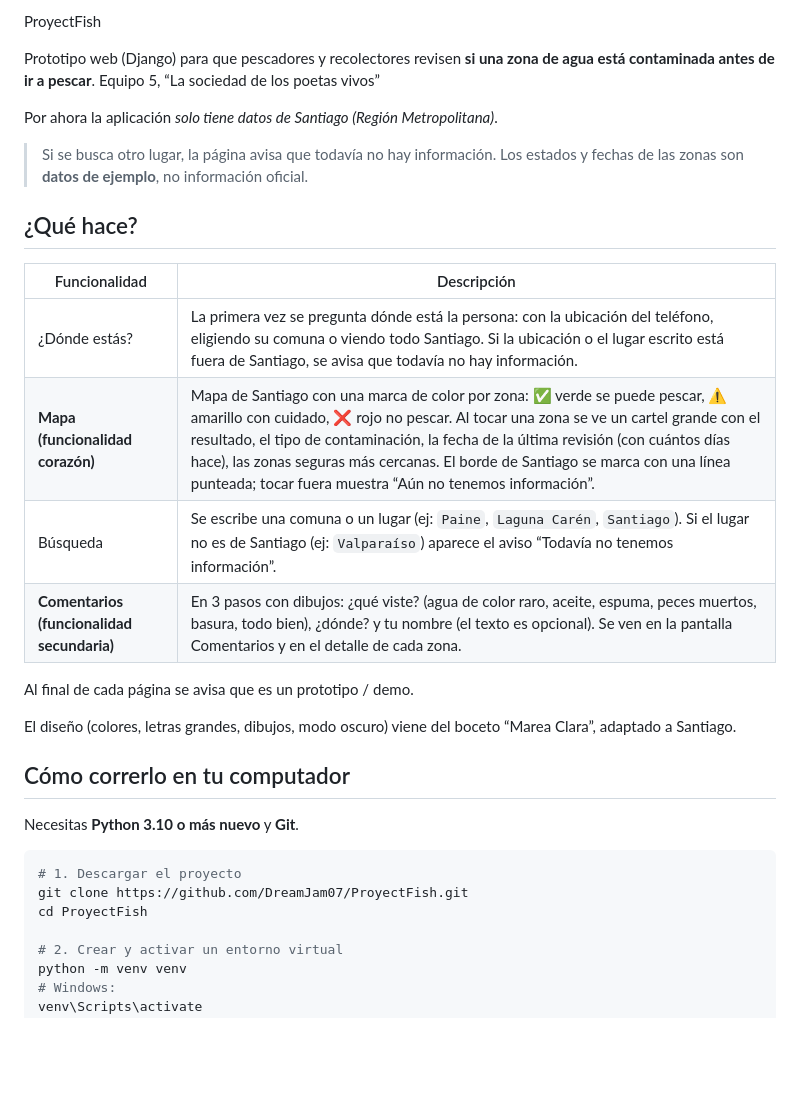
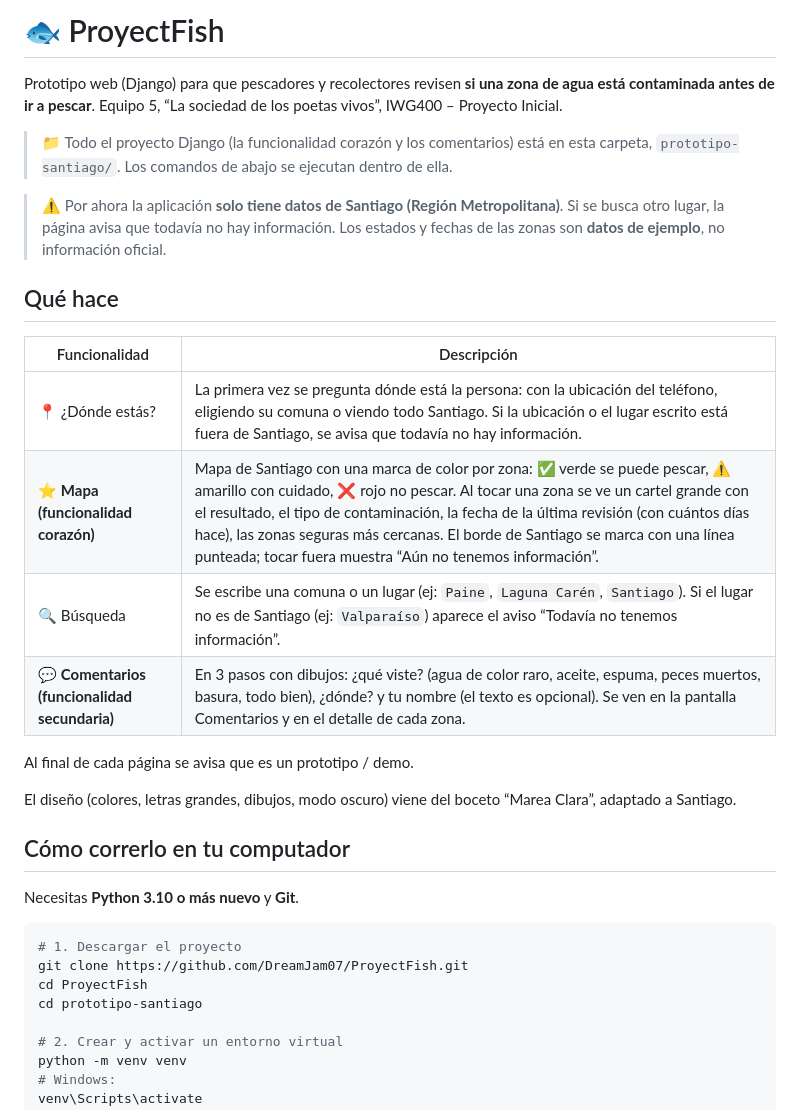
Before and after one commit to DreamJam07/ProyectFish, a Markdown page: prototipo-santiago/README.md, the part around the change. Rendered like a GitHub page; blank space fills up the shorter version.

Commit message:
Revise README for ProyectFish with improved details
Updated README to enhance clarity and structure, added new sections and improved formatting.

```diff
--- a/prototipo-santiago/README.md
+++ b/prototipo-santiago/README.md
@@ -1,20 +1,24 @@
-ProyectFish
+# 🐟 ProyectFish
 
 Prototipo web (Django) para que pescadores y recolectores revisen **si una zona de agua
-está contaminada antes de ir a pescar**. Equipo 5, “La sociedad de los poetas vivos”
+está contaminada antes de ir a pescar**. Equipo 5, “La sociedad de los poetas vivos”,
+IWG400 – Proyecto Inicial.
 
-Por ahora la aplicación *solo tiene datos de Santiago (Región Metropolitana)*.
+> 📁 Todo el proyecto Django (la funcionalidad corazón y los comentarios) está en esta carpeta,
+> `prototipo-santiago/`. Los comandos de abajo se ejecutan dentro de ella.
+
+> ⚠️ Por ahora la aplicación **solo tiene datos de Santiago (Región Metropolitana)**.
 > Si se busca otro lugar, la página avisa que todavía no hay información.
 > Los estados y fechas de las zonas son **datos de ejemplo**, no información oficial.
 
-## ¿Qué hace?
+## Qué hace
 
 | Funcionalidad | Descripción |
 |---|---|
-|  ¿Dónde estás? | La primera vez se pregunta dónde está la persona: con la ubicación del teléfono, eligiendo su comuna o viendo todo Santiago. Si la ubicación o el lugar escrito está fuera de Santiago, se avisa que todavía no hay información. |
-|  **Mapa (funcionalidad corazón)** | Mapa de Santiago con una marca de color por zona: ✅ verde se puede pescar, ⚠️ amarillo con cuidado, ❌ rojo no pescar. Al tocar una zona se ve un cartel grande con el resultado, el tipo de contaminación, la fecha de la última revisión (con cuántos días hace), las zonas seguras más cercanas. El borde de Santiago se marca con una línea punteada; tocar fuera muestra “Aún no tenemos información”. |
-|  Búsqueda | Se escribe una comuna o un lugar (ej: `Paine`, `Laguna Carén`, `Santiago`). Si el lugar no es de Santiago (ej: `Valparaíso`) aparece el aviso “Todavía no tenemos información”. |
-|  **Comentarios (funcionalidad secundaria)** | En 3 pasos con dibujos: ¿qué viste? (agua de color raro, aceite, espuma, peces muertos, basura, todo bien), ¿dónde? y tu nombre (el texto es opcional). Se ven en la pantalla Comentarios y en el detalle de cada zona. |
+| 📍 ¿Dónde estás? | La primera vez se pregunta dónde está la persona: con la ubicación del teléfono, eligiendo su comuna o viendo todo Santiago. Si la ubicación o el lugar escrito está fuera de Santiago, se avisa que todavía no hay información. |
+| ⭐ **Mapa (funcionalidad corazón)** | Mapa de Santiago con una marca de color por zona: ✅ verde se puede pescar, ⚠️ amarillo con cuidado, ❌ rojo no pescar. Al tocar una zona se ve un cartel grande con el resultado, el tipo de contaminación, la fecha de la última revisión (con cuántos días hace), las zonas seguras más cercanas. El borde de Santiago se marca con una línea punteada; tocar fuera muestra “Aún no tenemos información”. |
+| 🔍 Búsqueda | Se escribe una comuna o un lugar (ej: `Paine`, `Laguna Carén`, `Santiago`). Si el lugar no es de Santiago (ej: `Valparaíso`) aparece el aviso “Todavía no tenemos información”. |
+| 💬 **Comentarios (funcionalidad secundaria)** | En 3 pasos con dibujos: ¿qué viste? (agua de color raro, aceite, espuma, peces muertos, basura, todo bien), ¿dónde? y tu nombre (el texto es opcional). Se ven en la pantalla Comentarios y en el detalle de cada zona. |
 
 Al final de cada página se avisa que es un prototipo / demo.
 
@@ -28,6 +32,7 @@ Necesitas **Python 3.10 o más nuevo** y **Git**.
 # 1. Descargar el proyecto
 git clone https://github.com/DreamJam07/ProyectFish.git
 cd ProyectFish
+cd prototipo-santiago
 
 # 2. Crear y activar un entorno virtual
 python -m venv venv
```
